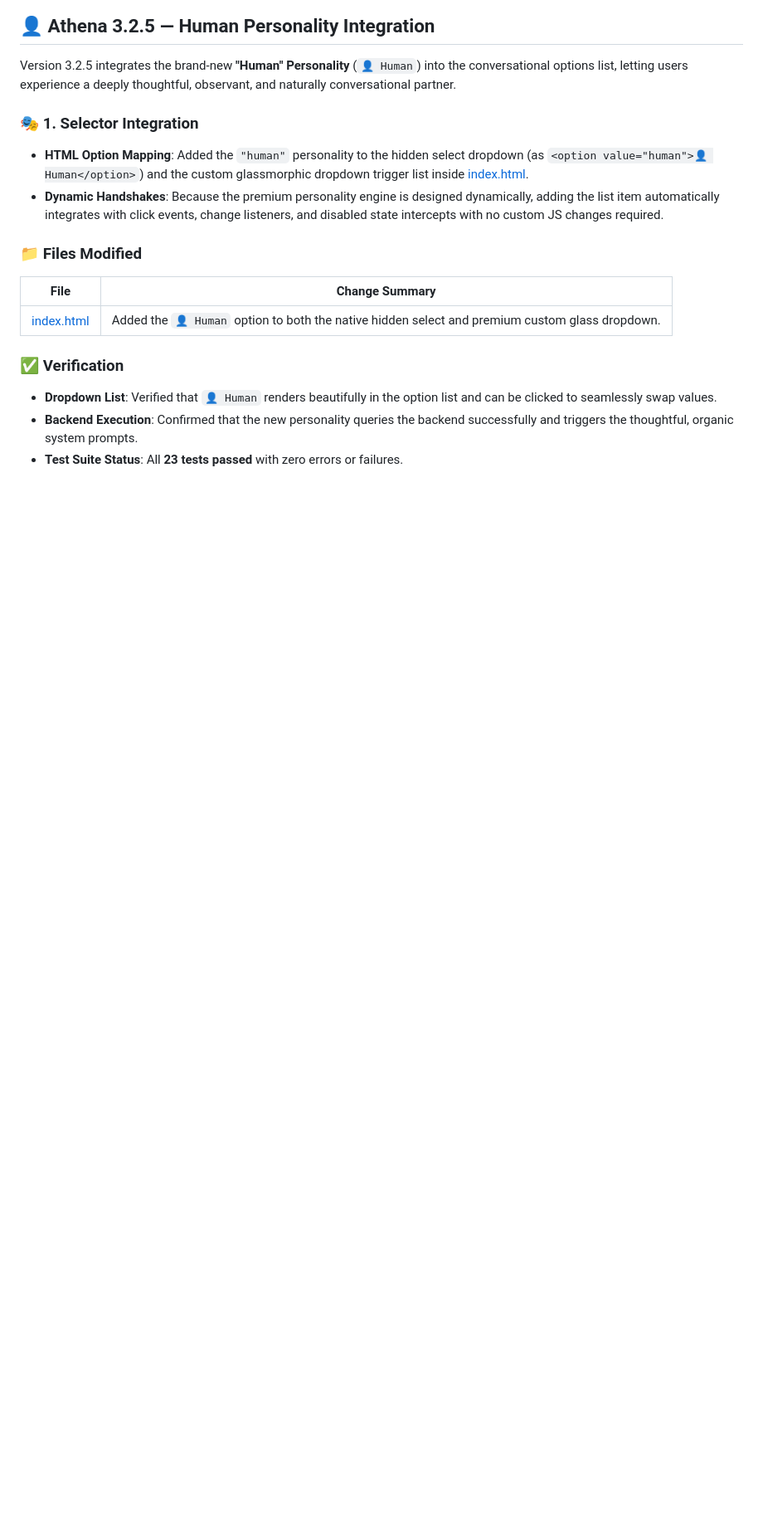
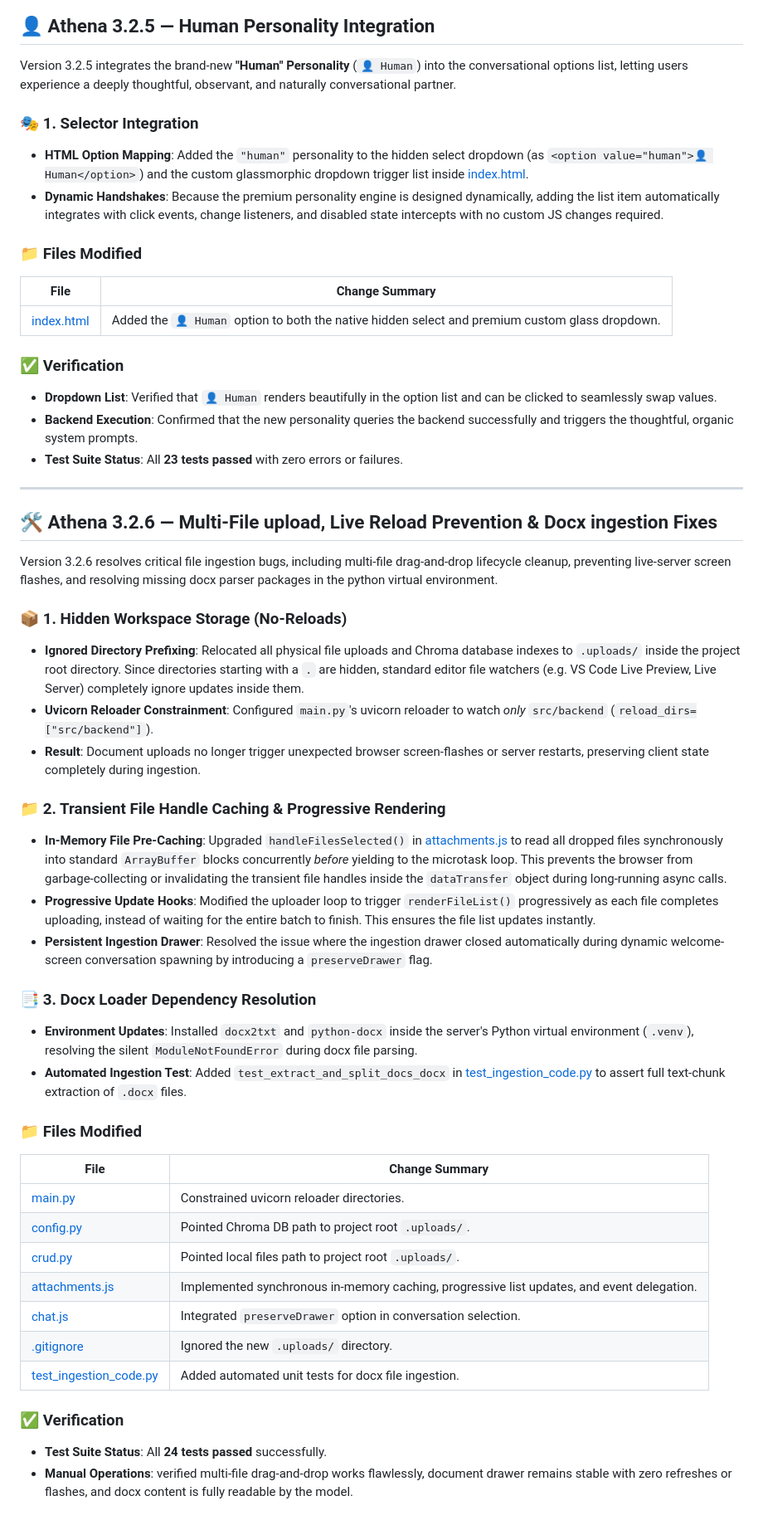
Before and after one commit to abcdef54/Athena, a Markdown page: update_log.md, the part around the change. Shown at 83% size. Drawn GitHub-style; blank space fills up the shorter version.

```diff
--- a/update_log.md
+++ b/update_log.md
@@ -593,3 +593,39 @@ Version 3.2.5 integrates the brand-new **"Human" Personality** (`👤 Human`) in
 - **Dropdown List**: Verified that `👤 Human` renders beautifully in the option list and can be clicked to seamlessly swap values.
 - **Backend Execution**: Confirmed that the new personality queries the backend successfully and triggers the thoughtful, organic system prompts.
 - **Test Suite Status**: All **23 tests passed** with zero errors or failures.
+
+---
+
+## 🛠️ Athena 3.2.6 — Multi-File upload, Live Reload Prevention & Docx ingestion Fixes
+
+Version 3.2.6 resolves critical file ingestion bugs, including multi-file drag-and-drop lifecycle cleanup, preventing live-server screen flashes, and resolving missing docx parser packages in the python virtual environment.
+
+### 📦 1. Hidden Workspace Storage (No-Reloads)
+- **Ignored Directory Prefixing**: Relocated all physical file uploads and Chroma database indexes to `.uploads/` inside the project root directory. Since directories starting with a `.` are hidden, standard editor file watchers (e.g. VS Code Live Preview, Live Server) completely ignore updates inside them.
+- **Uvicorn Reloader Constrainment**: Configured `main.py`'s uvicorn reloader to watch *only* `src/backend` (`reload_dirs=["src/backend"]`).
+- **Result**: Document uploads no longer trigger unexpected browser screen-flashes or server restarts, preserving client state completely during ingestion.
+
+### 📁 2. Transient File Handle Caching & Progressive Rendering
+- **In-Memory File Pre-Caching**: Upgraded `handleFilesSelected()` in [attachments.js](file:///d:/Work/Code/GithubProjects/LocalMind/src/frontend/js/attachments.js) to read all dropped files synchronously into standard `ArrayBuffer` blocks concurrently *before* yielding to the microtask loop. This prevents the browser from garbage-collecting or invalidating the transient file handles inside the `dataTransfer` object during long-running async calls.
+- **Progressive Update Hooks**: Modified the uploader loop to trigger `renderFileList()` progressively as each file completes uploading, instead of waiting for the entire batch to finish. This ensures the file list updates instantly.
+- **Persistent Ingestion Drawer**: Resolved the issue where the ingestion drawer closed automatically during dynamic welcome-screen conversation spawning by introducing a `preserveDrawer` flag.
+
+### 📑 3. Docx Loader Dependency Resolution
+- **Environment Updates**: Installed `docx2txt` and `python-docx` inside the server's Python virtual environment (`.venv`), resolving the silent `ModuleNotFoundError` during docx file parsing.
+- **Automated Ingestion Test**: Added `test_extract_and_split_docs_docx` in [test_ingestion_code.py](file:///d:/Work/Code/GithubProjects/LocalMind/tests/test_ingestion_code.py) to assert full text-chunk extraction of `.docx` files.
+
+### 📁 Files Modified
+
+| File | Change Summary |
+|------|---------------|
+| [main.py](file:///d:/Work/Code/GithubProjects/LocalMind/main.py) | Constrained uvicorn reloader directories. |
+| [config.py](file:///d:/Work/Code/GithubProjects/LocalMind/src/backend/agents/config.py) | Pointed Chroma DB path to project root `.uploads/`. |
+| [crud.py](file:///d:/Work/Code/GithubProjects/LocalMind/src/backend/database/crud.py) | Pointed local files path to project root `.uploads/`. |
+| [attachments.js](file:///d:/Work/Code/GithubProjects/LocalMind/src/frontend/js/attachments.js) | Implemented synchronous in-memory caching, progressive list updates, and event delegation. |
+| [chat.js](file:///d:/Work/Code/GithubProjects/LocalMind/src/frontend/js/chat.js) | Integrated `preserveDrawer` option in conversation selection. |
+| [.gitignore](file:///d:/Work/Code/GithubProjects/LocalMind/.gitignore) | Ignored the new `.uploads/` directory. |
+| [test_ingestion_code.py](file:///d:/Work/Code/GithubProjects/LocalMind/tests/test_ingestion_code.py) | Added automated unit tests for docx file ingestion. |
+
+### ✅ Verification
+- **Test Suite Status**: All **24 tests passed** successfully.
+- **Manual Operations**: verified multi-file drag-and-drop works flawlessly, document drawer remains stable with zero refreshes or flashes, and docx content is fully readable by the model.
```
Also changed, not shown: README.md (+3 -2 lines).
